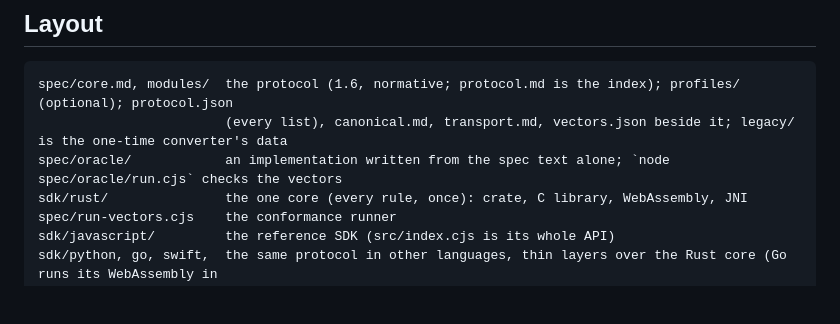
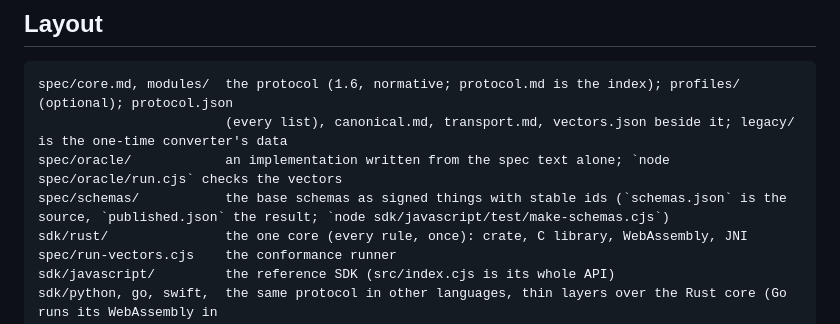
Before and after one commit to FoodXDevelopment/FoodBlock, a Markdown page: CLAUDE.md, the part around the change. Drawn GitHub-style; blank space fills up the shorter version.

```diff
--- a/CLAUDE.md
+++ b/CLAUDE.md
@@ -57,6 +57,7 @@ v1.6 paper, kept as the paper; where it and the spec differ, the spec is current
 spec/core.md, modules/  the protocol (1.6, normative; protocol.md is the index); profiles/ (optional); protocol.json
                         (every list), canonical.md, transport.md, vectors.json beside it; legacy/ is the one-time converter's data
 spec/oracle/            an implementation written from the spec text alone; `node spec/oracle/run.cjs` checks the vectors
+spec/schemas/           the base schemas as signed things with stable ids (`schemas.json` is the source, `published.json` the result; `node sdk/javascript/test/make-schemas.cjs`)
 sdk/rust/               the one core (every rule, once): crate, C library, WebAssembly, JNI
 spec/run-vectors.cjs    the conformance runner
 sdk/javascript/         the reference SDK (src/index.cjs is its whole API)
```
Also changed, not shown: CHANGELOG.md (+22 -0 lines).
